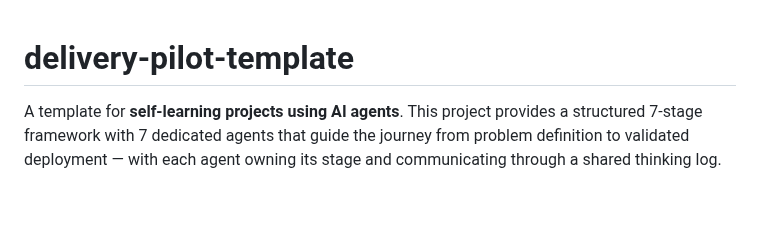
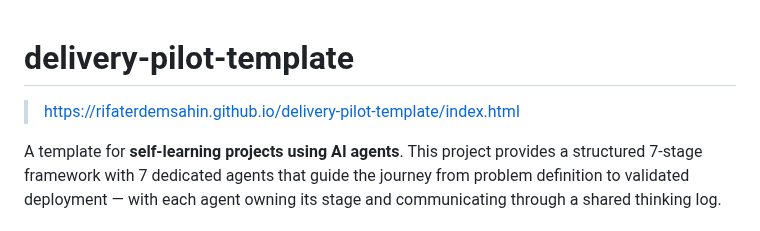
Before and after one commit to rifaterdemsahin/delivery-pilot-template, a Markdown page: README.md, the part around the change. Rendered like a GitHub page; blank space fills up the shorter version.

Commit message:
Update README with project link and description
Added project link and enhanced project description.

```diff
--- a/README.md
+++ b/README.md
@@ -1,4 +1,6 @@
 # delivery-pilot-template
+
+> https://rifaterdemsahin.github.io/delivery-pilot-template/index.html
 
 A template for **self-learning projects using AI agents**. This project provides a structured 7-stage framework with 7 dedicated agents that guide the journey from problem definition to validated deployment — with each agent owning its stage and communicating through a shared thinking log.
 
```
